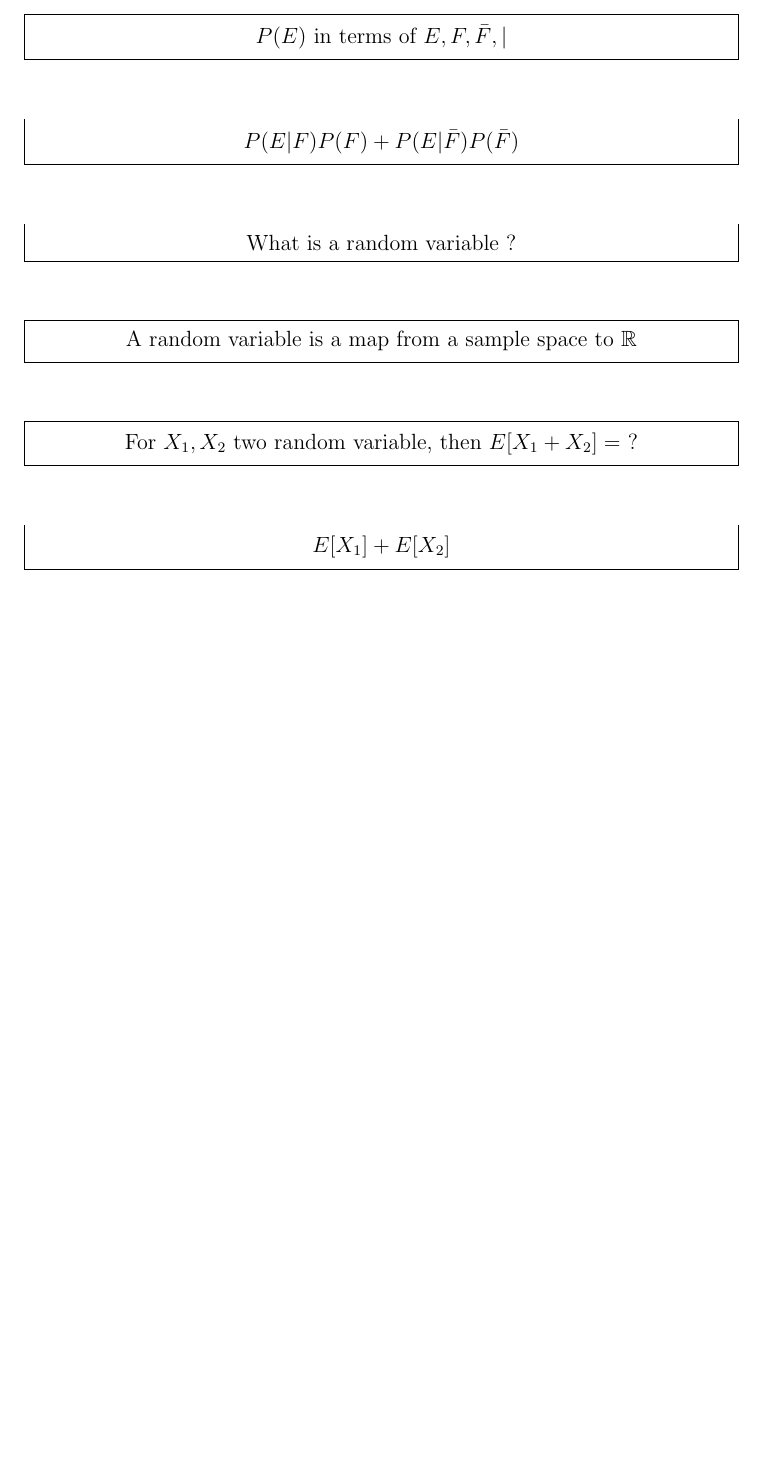
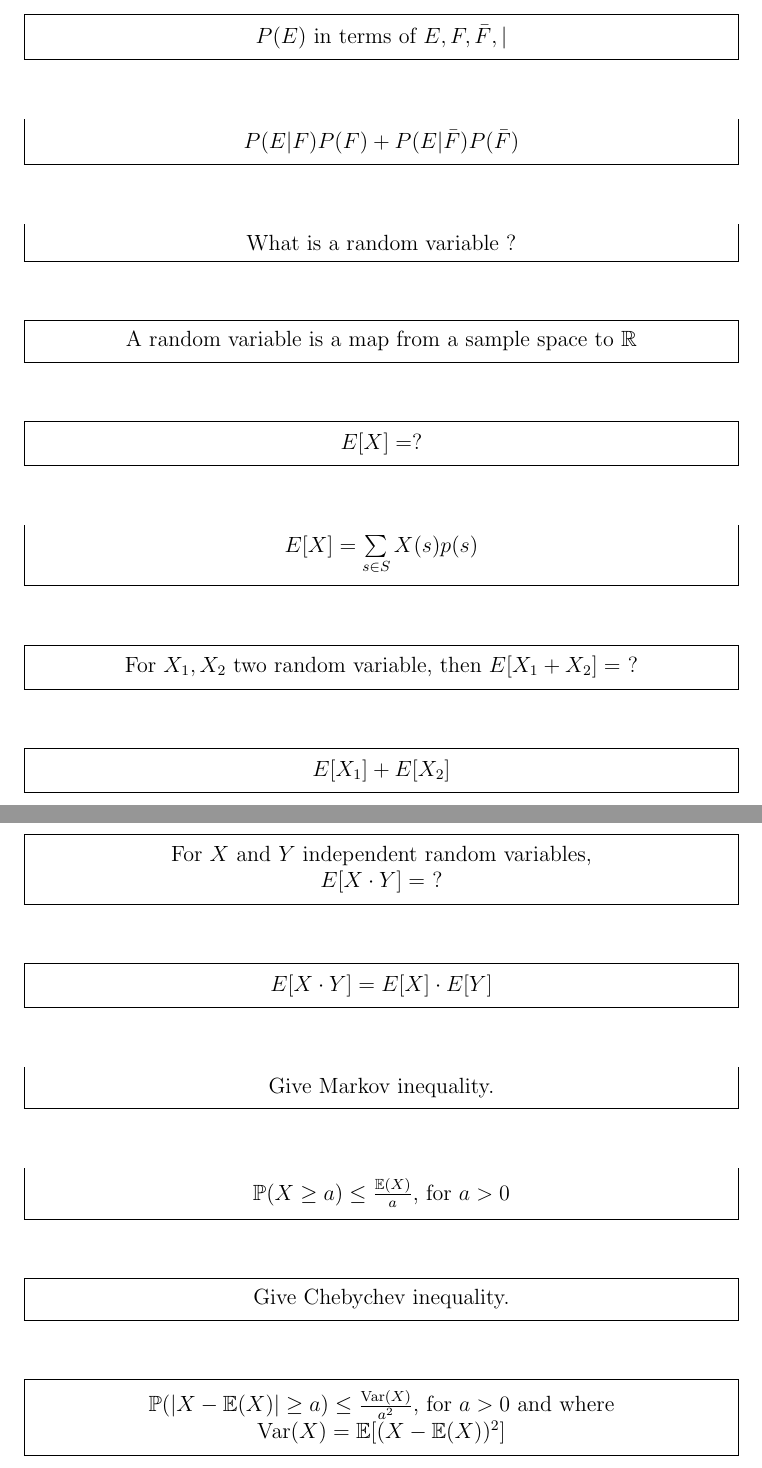
Before and after one commit to stdgregwar/flashcards, a LaTeX document (discreteStructure/discreteStructure.tex): part of page 16 of 16 before the commit and two parts of pages 16 and 17 of 17 after it, the two joined at a grey line, cut so that both start at the same text, the shorter picture padded with empty space. Compiled offline with pdfLaTeX.

Commit message:
Added def. of expectation, Markov and Chebychev inequalities

```diff
--- a/discreteStructure/discreteStructure.tex
+++ b/discreteStructure/discreteStructure.tex
@@ -427,9 +427,31 @@ Counting :
 \end{note}
 
 \begin{note}
+	\xfield{$E[X] = ?$}
+	\xfield{$E[X] = \sum\limits_{s \in S} X(s) p(s)$}
+\end{note}
+
+\begin{note}
 	\xfield{For $X_1,X_2$ two random variable, then $E[X_1 + X_2] = $ ?}
 	\xfield{$E[X_1]+E[X_2]$}
 \end{note}
 
+\begin{note}
+	\xfield{For $X$ and $Y$ independent random variables,\\
+	$E[X\cdot Y] = $ ?}
+	\xfield{$E[X\cdot Y] = E[X]\cdot E[Y]$}
+\end{note}
+
+\begin{note}
+	\xfield{Give Markov inequality.}
+	\xfield{$\mathbb{P}(X \geq a) \leq \frac{\mathbb{E}(X)}{a}$, for $a>0$}
+\end{note}
+
+\begin{note}
+	\xfield{Give Chebychev inequality.}
+	\xfield{$\mathbb{P}(|X-\mathbb{E}(X)| \geq a) \leq \frac{\textrm{Var}(X)}{a^2}$, for $a >0$ and where \\
+	$\operatorname{Var}(X) = \mathbb{E}[(X - \mathbb{E}(X) )^2]$}
+\end{note}
+
 
 \end{document}
```
